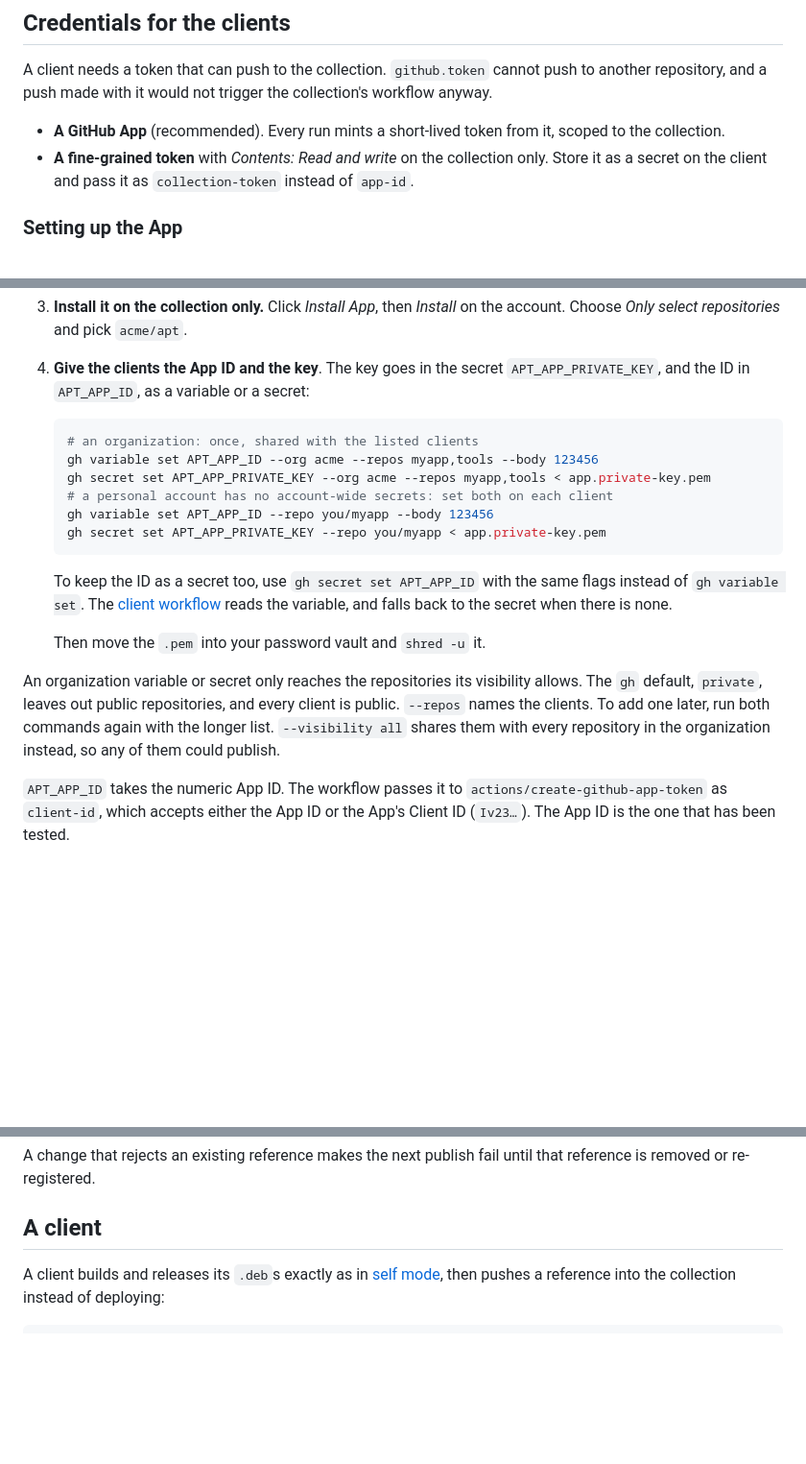
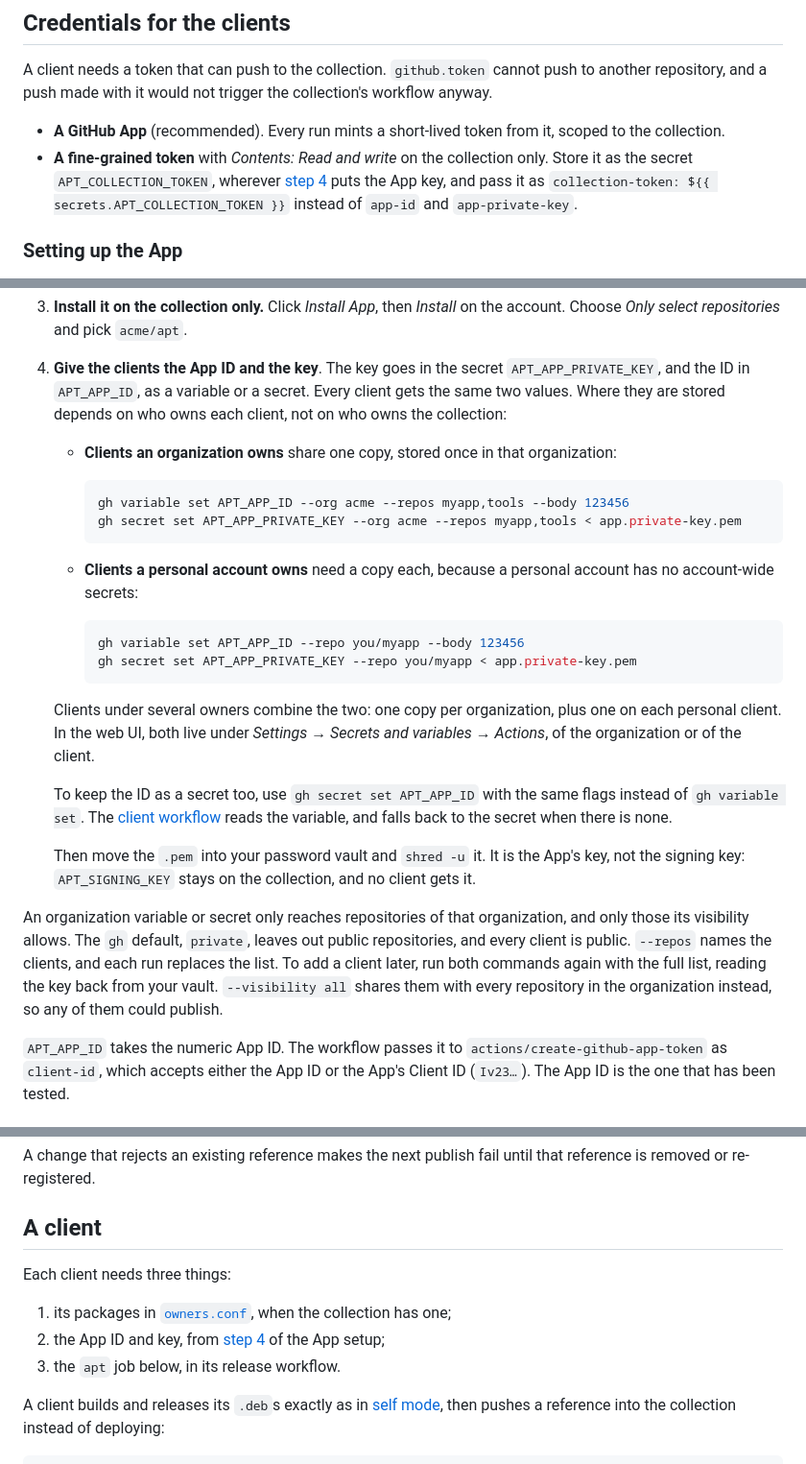
Before and after one commit to andresbott/gh-action-debian-repo, a Markdown page: docs/collection-mode.md, 3 parts joined by grey strips. Shown at 96% size. Rendered like a GitHub page; blank space fills up the shorter version.

Commit message:
docs(collection): clarify where each secret is stored (#9)

````diff
--- a/docs/collection-mode.md
+++ b/docs/collection-mode.md
@@ -86,8 +93,10 @@ collection's workflow anyway.
 - **A GitHub App** (recommended). Every run mints a short-lived token from it,
   scoped to the collection.
 - **A fine-grained token** with *Contents: Read and write* on the collection
-  only. Store it as a secret on the client and pass it as `collection-token`
-  instead of `app-id`.
+  only. Store it as the secret `APT_COLLECTION_TOKEN`, wherever
+  [step 4](#setting-up-the-app) puts the App key, and pass it as
+  `collection-token: ${{ secrets.APT_COLLECTION_TOKEN }}` instead of `app-id`
+  and `app-private-key`.
 
 ### Setting up the App
 
@@ -108,28 +117,45 @@ collection's workflow anyway.
    the account. Choose *Only select repositories* and pick `acme/apt`.
 4. **Give the clients the App ID and the key**. The key goes in the secret
    `APT_APP_PRIVATE_KEY`, and the ID in `APT_APP_ID`, as a variable or a
-   secret:
+   secret. Every client gets the same two values. Where they are stored
+   depends on who owns each client, not on who owns the collection:
 
-   ```bash
-   # an organization: once, shared with the listed clients
-   gh variable set APT_APP_ID --org acme --repos myapp,tools --body 123456
-   gh secret set APT_APP_PRIVATE_KEY --org acme --repos myapp,tools < app.private-key.pem
-   # a personal account has no account-wide secrets: set both on each client
-   gh variable set APT_APP_ID --repo you/myapp --body 123456
-   gh secret set APT_APP_PRIVATE_KEY --repo you/myapp < app.private-key.pem
-   ```
+   - **Clients an organization owns** share one copy, stored once in that
+     organization:
+
+     ```bash
+     gh variable set APT_APP_ID --org acme --repos myapp,tools --body 123456
+     gh secret set APT_APP_PRIVATE_KEY --org acme --repos myapp,tools < app.private-key.pem
+     ```
+
+   - **Clients a personal account owns** need a copy each, because a personal
+     account has no account-wide secrets:
+
+     ```bash
+     gh variable set APT_APP_ID --repo you/myapp --body 123456
+     gh secret set APT_APP_PRIVATE_KEY --repo you/myapp < app.private-key.pem
+     ```
+
+   Clients under several owners combine the two: one copy per organization,
+   plus one on each personal client. In the web UI, both live under
+   *Settings → Secrets and variables → Actions*, of the organization or of the
+   client.
 
    To keep the ID as a secret too, use `gh secret set APT_APP_ID` with the same
    flags instead of `gh variable set`. The [client workflow](#a-client) reads
    the variable, and falls back to the secret when there is none.
 
-   Then move the `.pem` into your password vault and `shred -u` it.
+   Then move the `.pem` into your password vault and `shred -u` it. It is the
+   App's key, not the signing key: `APT_SIGNING_KEY` stays on the collection,
+   and no client gets it.
 
-An organization variable or secret only reaches the repositories its visibility
-allows. The `gh` default, `private`, leaves out public repositories, and every
-client is public. `--repos` names the clients. To add one later, run both
-commands again with the longer list. `--visibility all` shares them with every
-repository in the organization instead, so any of them could publish.
+An organization variable or secret only reaches repositories of that
+organization, and only those its visibility allows. The `gh` default,
+`private`, leaves out public repositories, and every client is public.
+`--repos` names the clients, and each run replaces the list. To add a client
+later, run both commands again with the full list, reading the key back from
+your vault. `--visibility all` shares them with every repository in the
+organization instead, so any of them could publish.
 
 `APT_APP_ID` takes the numeric App ID. The workflow passes it to
 `actions/create-github-app-token` as `client-id`, which accepts either the App
@@ -162,6 +188,13 @@ A change that rejects an existing reference makes the next publish fail until
 that reference is removed or re-registered.
 
 ## A client
+
+Each client needs three things:
+
+1. its packages in [`owners.conf`](#who-may-publish-what-ownersconf), when the
+   collection has one;
+2. the App ID and key, from [step 4](#setting-up-the-app) of the App setup;
+3. the `apt` job below, in its release workflow.
 
 A client builds and releases its `.deb`s exactly as in
 [self mode](self-mode.md#the-release-workflow), then pushes a reference into the
````
Also changed, not shown: other parts of docs/collection-mode.md (+9 -2 lines), docs/reference.md (+18 -8 lines).
